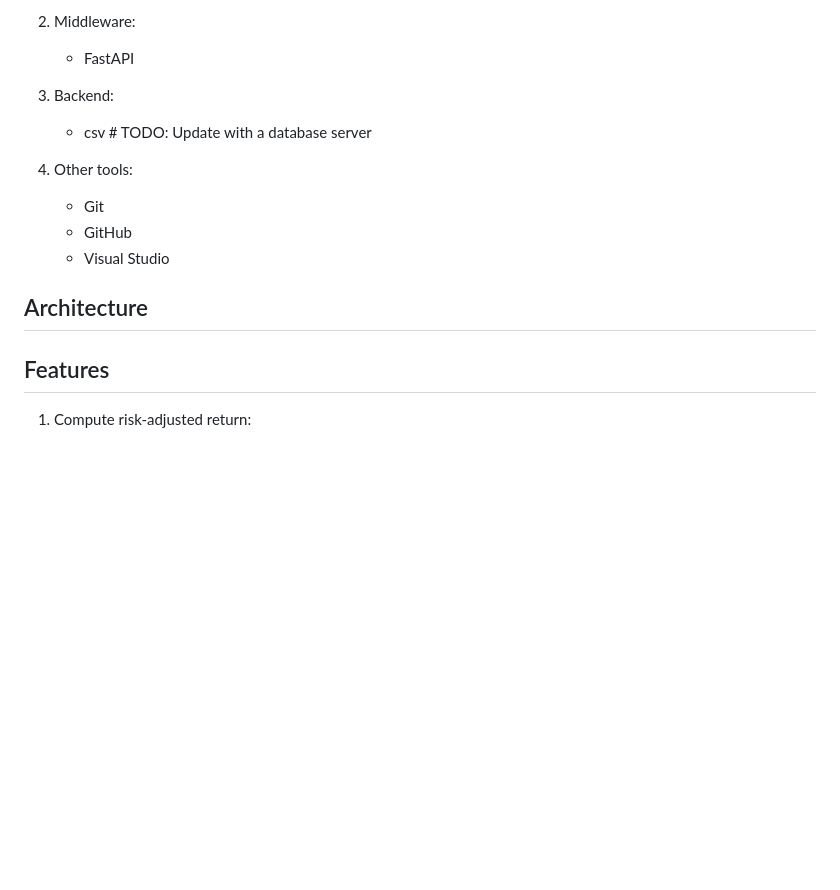
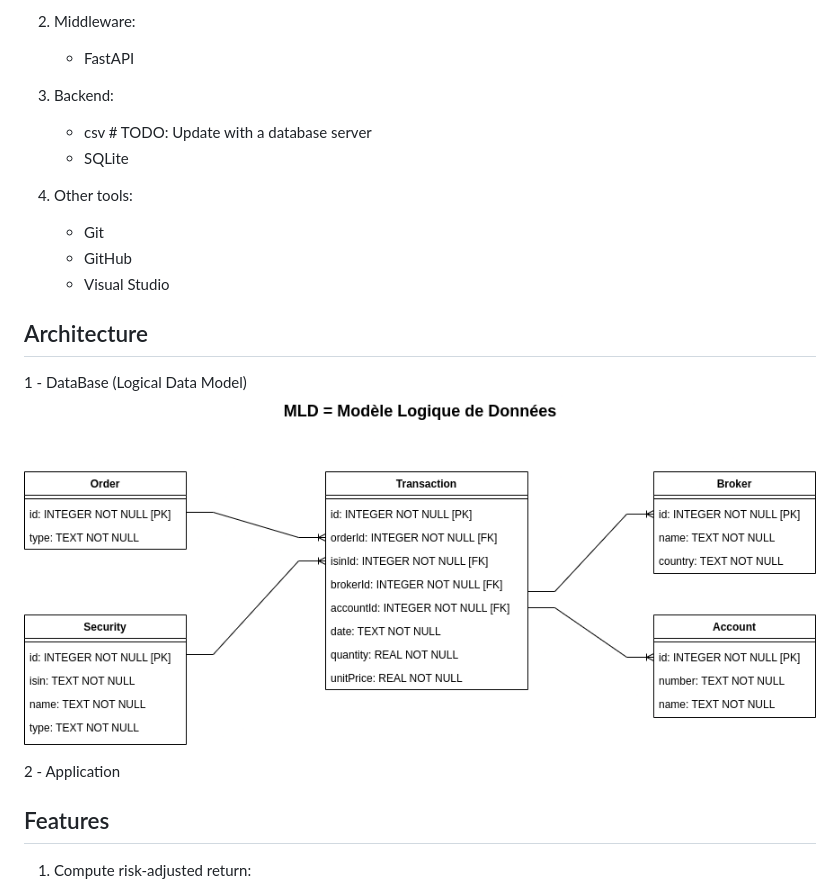
Before and after one commit to ahmedaao/dashboard-listing-securities, a Markdown page: README.md, the part around the change. Rendered like a GitHub page; pictures changed too: reports/figures/database/mld.png (added); blank space fills up the shorter version.

Commit message:
Added LOgical Data Model to README.md

```diff
--- a/README.md
+++ b/README.md
@@ -35,6 +35,7 @@ This project was built using the following technologies:
 
 3. Backend:
     - csv # TODO: Update with a database server
+    - SQLite
 
 3. Other tools:
     - Git
@@ -42,6 +43,11 @@ This project was built using the following technologies:
     - Visual Studio
 
 ## Architecture
+
+1 - DataBase (Logical Data Model)
+![Logical Data Model](./reports/figures/database/mld.png)
+
+2 - Application
 
 ## Features
 
```
Also changed, not shown: reports/figures/database/mcd.png (added), 2 other files.
